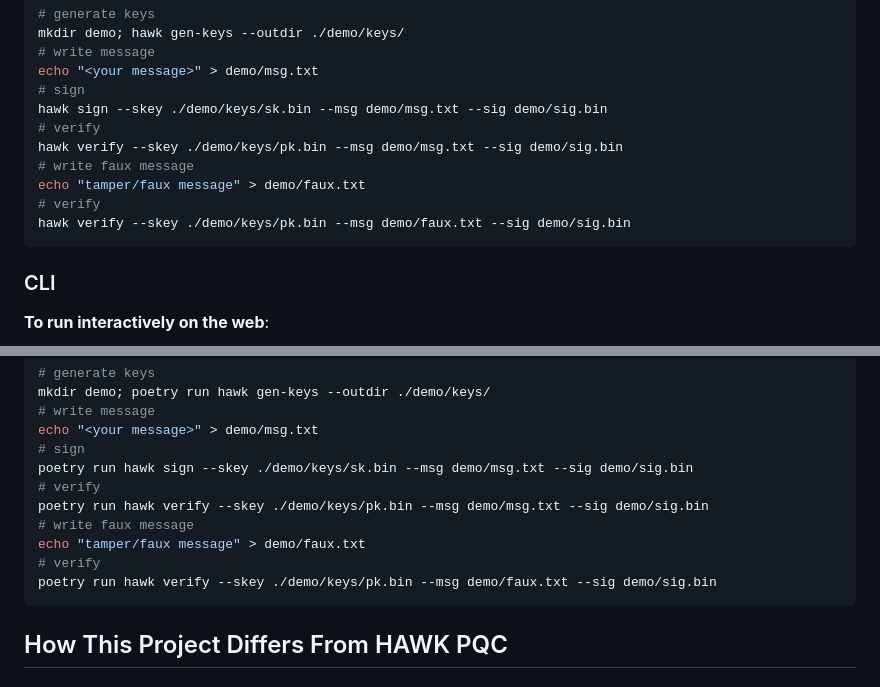
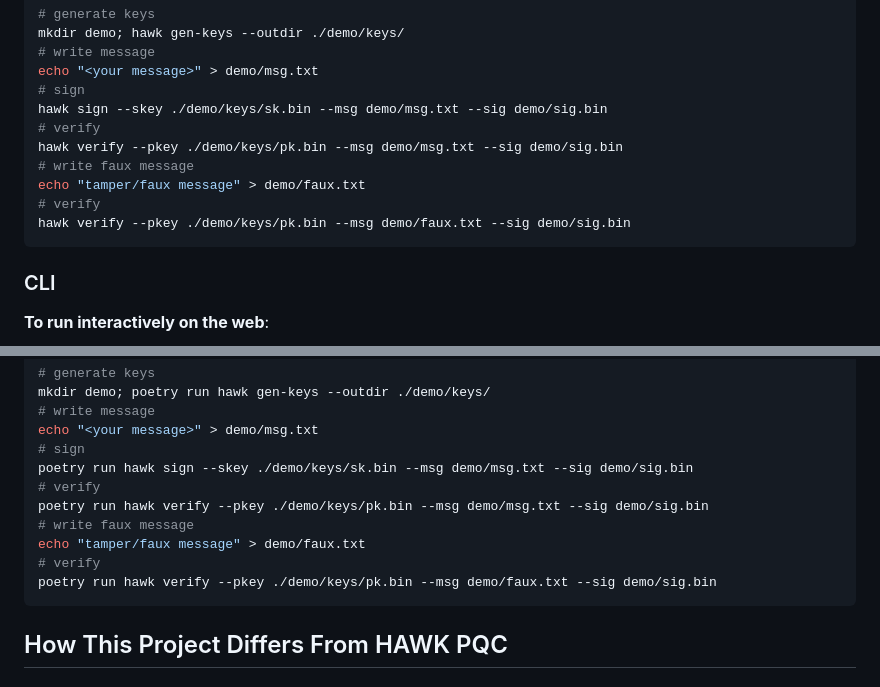
Before and after one commit to rogue0xbyte/hawk, a Markdown page: README.md, 2 parts joined by grey strips. Drawn GitHub-style.

Commit message:
update README to use 'pkey' instead of 'skey'

````diff
--- a/README.md
+++ b/README.md
@@ -98,11 +98,11 @@ echo "<your message>" > demo/msg.txt
 # sign
 hawk sign --skey ./demo/keys/sk.bin --msg demo/msg.txt --sig demo/sig.bin
 # verify
-hawk verify --skey ./demo/keys/pk.bin --msg demo/msg.txt --sig demo/sig.bin
+hawk verify --pkey ./demo/keys/pk.bin --msg demo/msg.txt --sig demo/sig.bin
 # write faux message
 echo "tamper/faux message" > demo/faux.txt
 # verify
-hawk verify --skey ./demo/keys/pk.bin --msg demo/faux.txt --sig demo/sig.bin
+hawk verify --pkey ./demo/keys/pk.bin --msg demo/faux.txt --sig demo/sig.bin
 ```
 
 ### CLI
@@ -126,11 +126,11 @@ echo "<your message>" > demo/msg.txt
 # sign
 poetry run hawk sign --skey ./demo/keys/sk.bin --msg demo/msg.txt --sig demo/sig.bin
 # verify
-poetry run hawk verify --skey ./demo/keys/pk.bin --msg demo/msg.txt --sig demo/sig.bin
+poetry run hawk verify --pkey ./demo/keys/pk.bin --msg demo/msg.txt --sig demo/sig.bin
 # write faux message
 echo "tamper/faux message" > demo/faux.txt
 # verify
-poetry run hawk verify --skey ./demo/keys/pk.bin --msg demo/faux.txt --sig demo/sig.bin
+poetry run hawk verify --pkey ./demo/keys/pk.bin --msg demo/faux.txt --sig demo/sig.bin
 ```
 
 ## How This Project Differs From HAWK PQC
````
